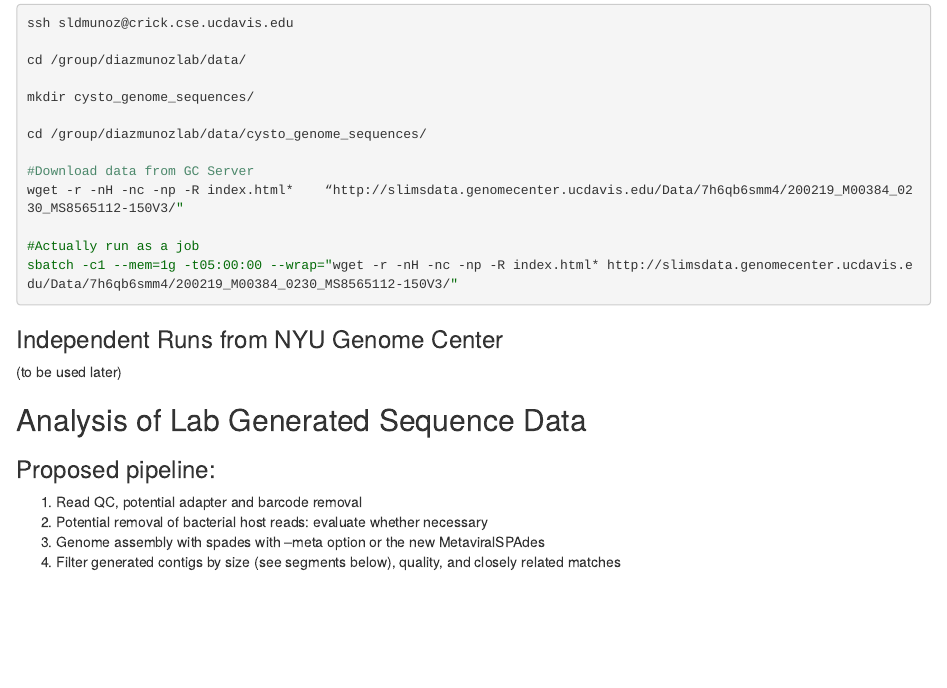
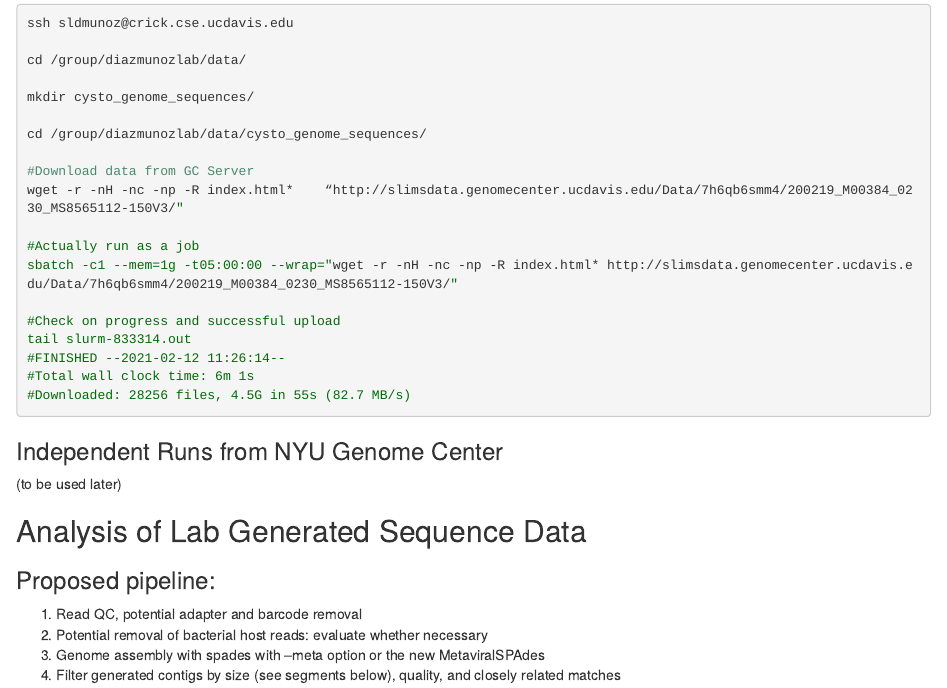
Before and after one commit to clmattson/cystovirus_genomes, an R Markdown document (sam_coding_notebook.Rmd): the page in a window 1100 px wide, from 380 px down. The pictures show the output file sam_coding_notebook.nb.html that the author committed with the source, opened offline.

Commit message:
Adding confirmation of upload

````diff
--- a/sam_coding_notebook.Rmd
+++ b/sam_coding_notebook.Rmd
@@ -31,6 +31,12 @@ wget -r -nH -nc -np -R index.html*    “http://slimsdata.genomecenter.ucdavis.e
 
 #Actually run as a job
 sbatch -c1 --mem=1g -t05:00:00 --wrap="wget -r -nH -nc -np -R index.html* http://slimsdata.genomecenter.ucdavis.edu/Data/7h6qb6smm4/200219_M00384_0230_MS8565112-150V3/"
+
+#Check on progress and successful upload
+tail slurm-833314.out
+#FINISHED --2021-02-12 11:26:14--
+#Total wall clock time: 6m 1s
+#Downloaded: 28256 files, 4.5G in 55s (82.7 MB/s)
 
 ```
 
````
Also changed, not shown: sam_coding_notebook.nb.html.
